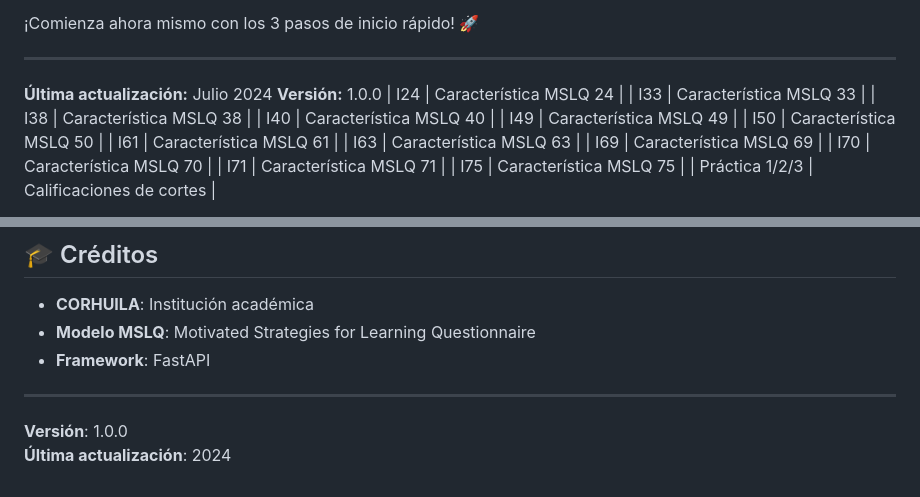
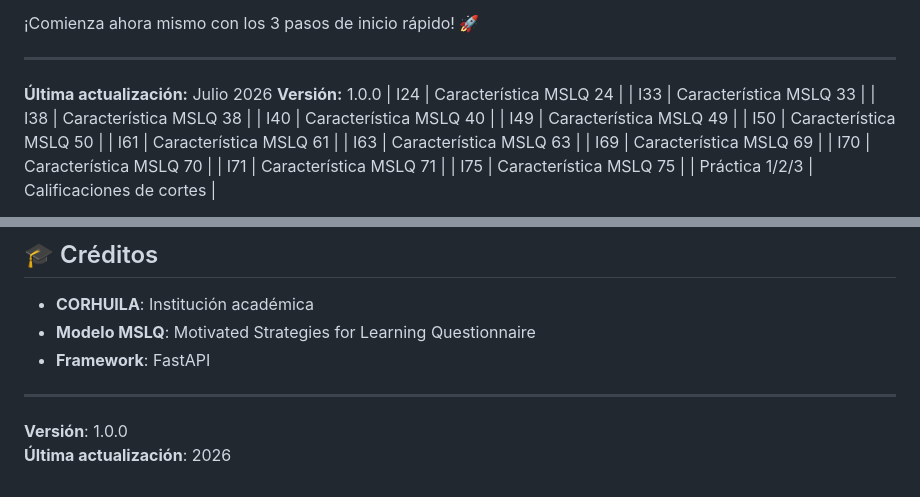
Before and after one commit to jose-llanos/EduPredict_MSLQ, a Markdown page: README.md, 2 parts joined by grey strips. GitHub-like rendering.

Commit message:
Version 1.0

```diff
--- a/README.md
+++ b/README.md
@@ -782,7 +782,7 @@ Esta API REST profesional te permite:
 
 ---
 
-**Última actualización:** Julio 2024
+**Última actualización:** Julio 2026
 **Versión:** 1.0.0
 | I24    | Característica MSLQ 24 |
 | I33    | Característica MSLQ 33 |
@@ -877,4 +877,4 @@ Para reportar issues o sugerencias, contacta al equipo de desarrollo.
 ---
 
 **Versión**: 1.0.0
-**Última actualización**: 2024
+**Última actualización**: 2026
```
Also changed, not shown: other parts of README.md (+1 -1 lines).
